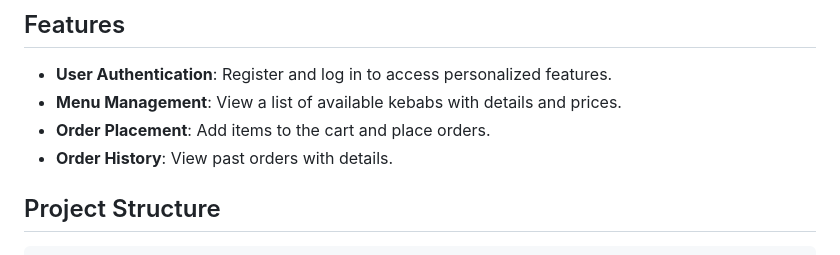
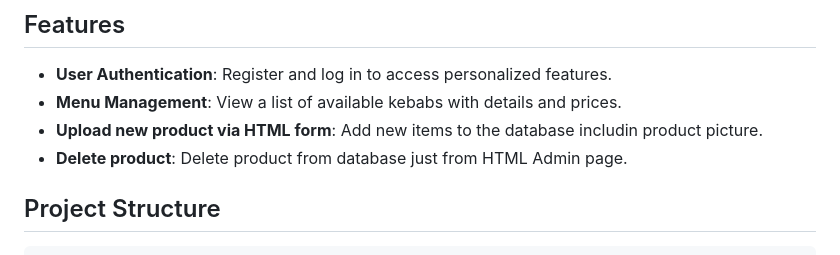
Before and after one commit to GiedriusMar/Kebabine_using_Python_Flask, a Markdown page: README.md, the part around the change. Drawn GitHub-style.

```diff
--- a/README.md
+++ b/README.md
@@ -16,8 +16,8 @@ The application simulates a simple kebab shop where users can browse the menu, p
 ## Features
 - **User Authentication**: Register and log in to access personalized features.
 - **Menu Management**: View a list of available kebabs with details and prices.
-- **Order Placement**: Add items to the cart and place orders.
-- **Order History**: View past orders with details.
+- **Upload new product via HTML form**: Add new items to the database includin product picture.
+- **Delete product**: Delete product from database just from HTML Admin page.
 
 ## Project Structure
 
```
